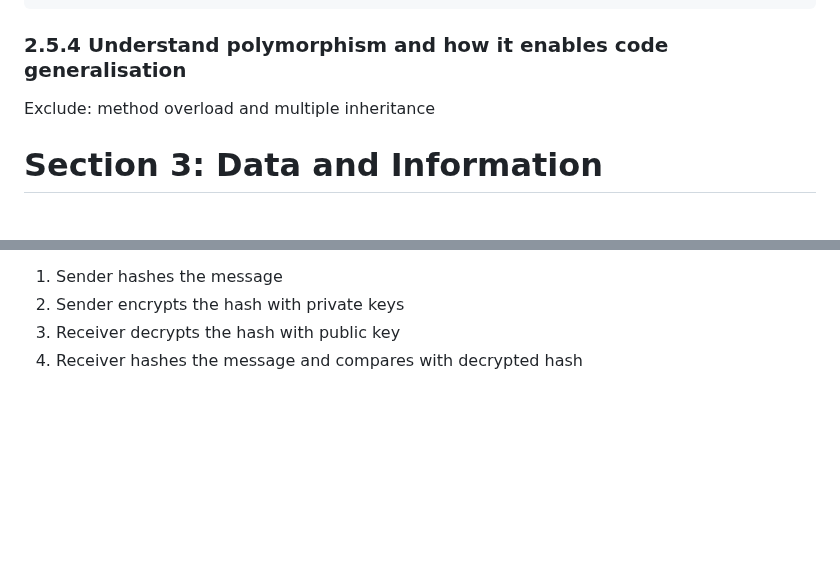
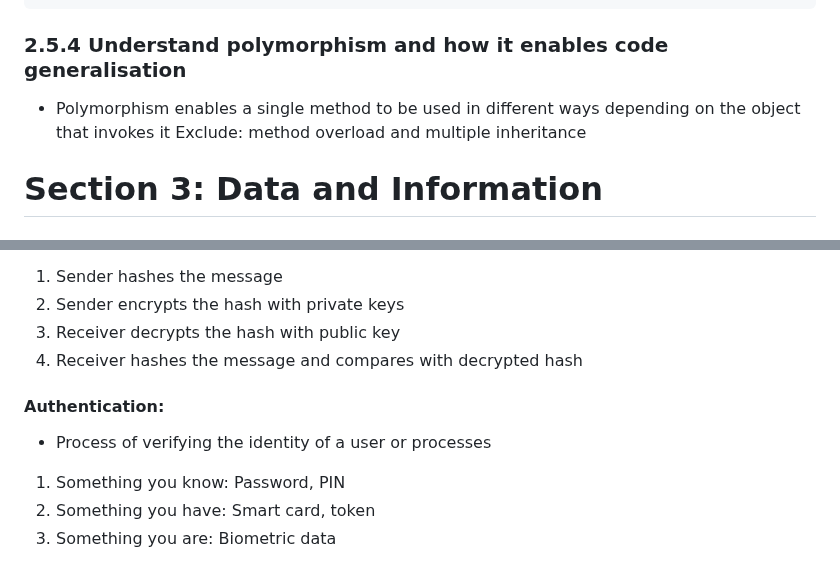
Before and after one commit to rawrrawrpurpledinosaur/H2-Computing-Notes, a Markdown page: syllabus.md, 2 parts joined by grey strips. Rendered like a GitHub page; blank space fills up the shorter version.

Commit message:
authentication explanation and methods

````diff
--- a/syllabus.md
+++ b/syllabus.md
@@ -198,6 +198,7 @@ class Dog(Animal): # Dog inherits from Animal
 ```
 
 ### 2.5.4 Understand polymorphism and how it enables code generalisation
+- Polymorphism enables a single method to be used in different ways depending on the object that invokes it
 Exclude: method overload and multiple inheritance
 
 # Section 3: Data and Information
@@ -618,3 +619,9 @@ sequenceDiagram
 2. Sender encrypts the hash with private keys
 3. Receiver decrypts the hash with public key
 4. Receiver hashes the message and compares with decrypted hash
+
+#### Authentication:
+- Process of verifying the identity of a user or processes
+1. Something you know: Password, PIN
+2. Something you have: Smart card, token
+3. Something you are: Biometric data
````
